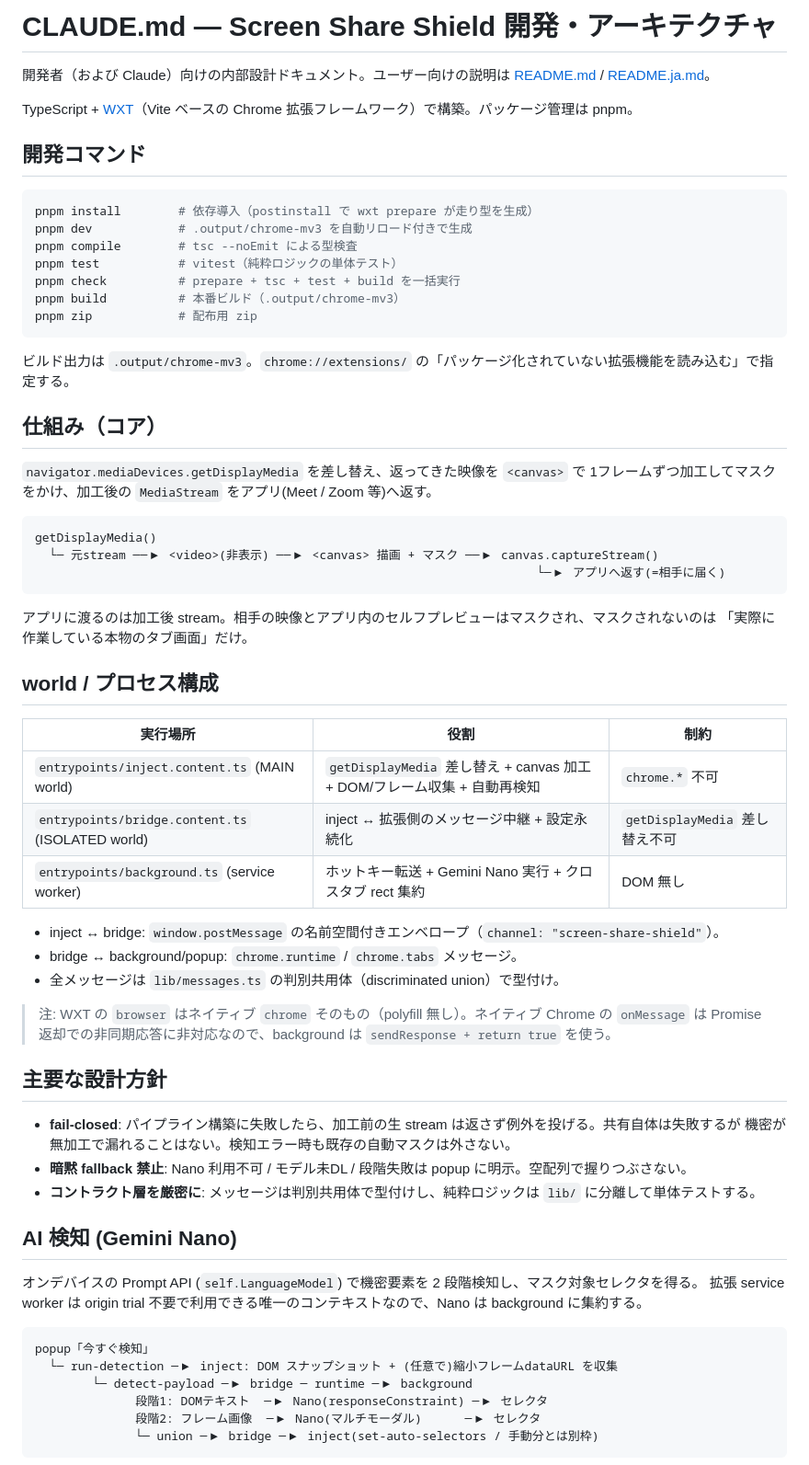
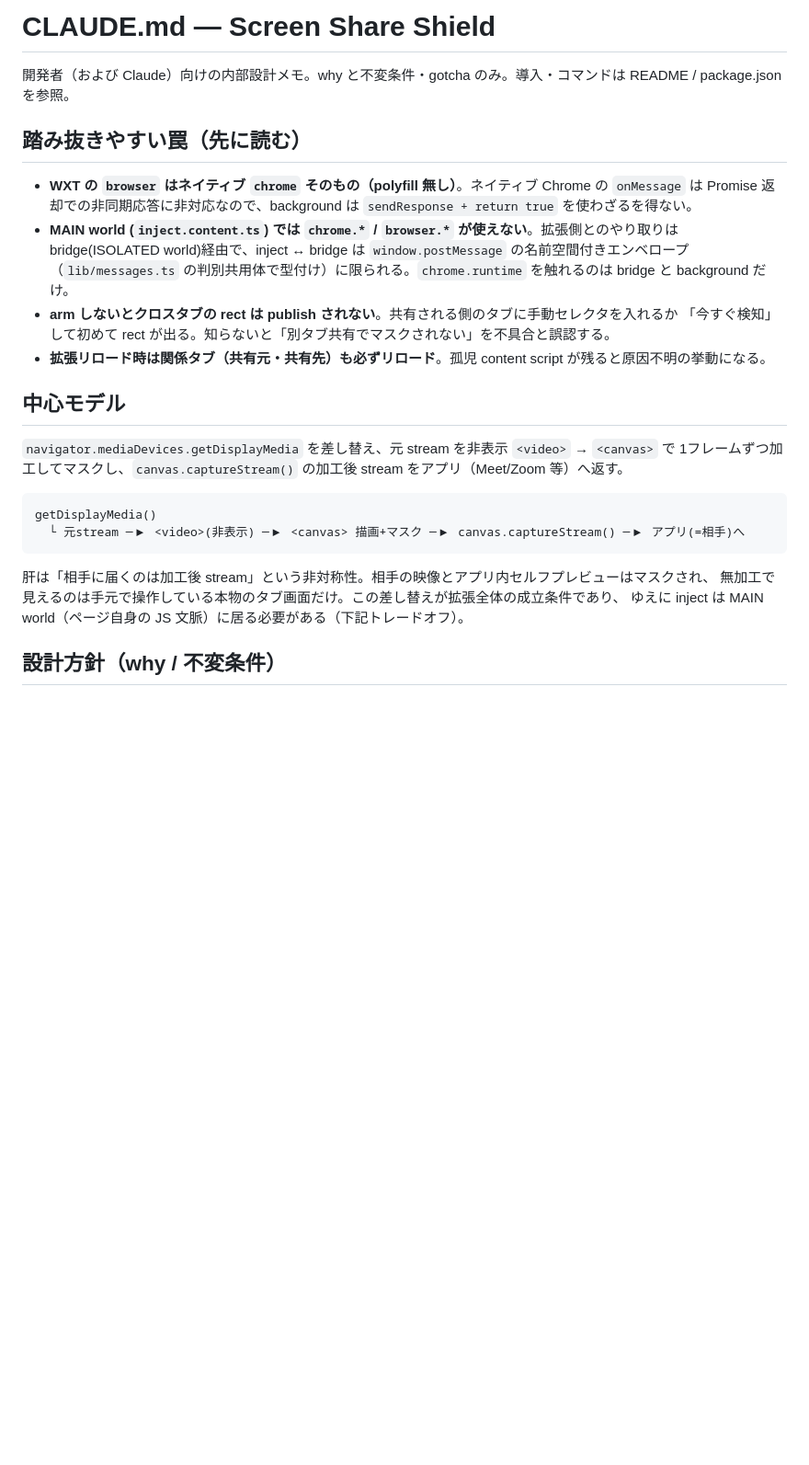
Before and after one commit to kokoichi206-sandbox/screen-share-shield, a Markdown page: CLAUDE.md, the part around one of its changes. Shown at 92% size. Rendered like a GitHub page; blank space fills up the shorter version.

````diff
--- a/CLAUDE.md
+++ b/CLAUDE.md
@@ -1,70 +1,31 @@
-# CLAUDE.md — Screen Share Shield 開発・アーキテクチャ
+# CLAUDE.md — Screen Share Shield
 
-開発者（および Claude）向けの内部設計ドキュメント。ユーザー向けの説明は [README.md](./README.md) / [README.ja.md](./README.ja.md)。
+開発者（および Claude）向けの内部設計メモ。why と不変条件・gotcha のみ。導入・コマンドは README / package.json を参照。
 
-TypeScript + [WXT](https://wxt.dev)（Vite ベースの Chrome 拡張フレームワーク）で構築。パッケージ管理は pnpm。
+## 踏み抜きやすい罠（先に読む）
 
-## 開発コマンド
+- **WXT の `browser` はネイティブ `chrome` そのもの（polyfill 無し）**。ネイティブ Chrome の `onMessage` は
+  Promise 返却での非同期応答に非対応なので、background は `sendResponse + return true` を使わざるを得ない。
+- **MAIN world (`inject.content.ts`) では `chrome.*` / `browser.*` が使えない**。拡張側とのやり取りは
+  bridge(ISOLATED world)経由で、inject ↔ bridge は `window.postMessage` の名前空間付きエンベロープ
+  （`lib/messages.ts` の判別共用体で型付け）に限られる。`chrome.runtime` を触れるのは bridge と background だけ。
+- **arm しないとクロスタブの rect は publish されない**。共有される側のタブに手動セレクタを入れるか
+  「今すぐ検知」して初めて rect が出る。知らないと「別タブ共有でマスクされない」を不具合と誤認する。
+- **拡張リロード時は関係タブ（共有元・共有先）も必ずリロード**。孤児 content script が残ると原因不明の挙動になる。
 
-```sh
-pnpm install        # 依存導入（postinstall で wxt prepare が走り型を生成）
-pnpm dev            # .output/chrome-mv3 を自動リロード付きで生成
-pnpm compile        # tsc --noEmit による型検査
-pnpm test           # vitest（純粋ロジックの単体テスト）
-pnpm check          # prepare + tsc + test + build を一括実行
-pnpm build          # 本番ビルド（.output/chrome-mv3）
-pnpm zip            # 配布用 zip
-```
+## 中心モデル
 
-ビルド出力は `.output/chrome-mv3`。`chrome://extensions/` の「パッケージ化されていない拡張機能を読み込む」で指定する。
-
-## 仕組み（コア）
-
-`navigator.mediaDevices.getDisplayMedia` を差し替え、返ってきた映像を `<canvas>` で
-1フレームずつ加工してマスクをかけ、加工後の `MediaStream` をアプリ(Meet / Zoom 等)へ返す。
+`navigator.mediaDevices.getDisplayMedia` を差し替え、元 stream を非表示 `<video>` → `<canvas>` で
+1フレームずつ加工してマスクし、`canvas.captureStream()` の加工後 stream をアプリ（Meet/Zoom 等）へ返す。
 
 ```
 getDisplayMedia()
-  └─ 元stream ──▶ <video>(非表示) ──▶ <canvas> 描画 + マスク ──▶ canvas.captureStream()
-                                                                      └─▶ アプリへ返す(=相手に届く)
+  └ 元stream ─▶ <video>(非表示) ─▶ <canvas> 描画+マスク ─▶ canvas.captureStream() ─▶ アプリ(=相手)へ
 ```
 
-アプリに渡るのは加工後 stream。相手の映像とアプリ内のセルフプレビューはマスクされ、マスクされないのは
-「実際に作業している本物のタブ画面」だけ。
+肝は「相手に届くのは加工後 stream」という非対称性。相手の映像とアプリ内セルフプレビューはマスクされ、
+無加工で見えるのは手元で操作している本物のタブ画面だけ。この差し替えが拡張全体の成立条件であり、
+ゆえに inject は MAIN world（ページ自身の JS 文脈）に居る必要がある（下記トレードオフ）。
 
-## world / プロセス構成
+## 設計方針（why / 不変条件）
 
-| 実行場所 | 役割 | 制約 |
-| --- | --- | --- |
-| `entrypoints/inject.content.ts` (MAIN world) | `getDisplayMedia` 差し替え + canvas 加工 + DOM/フレーム収集 + 自動再検知 | `chrome.*` 不可 |
-| `entrypoints/bridge.content.ts` (ISOLATED world) | inject ↔ 拡張側のメッセージ中継 + 設定永続化 | `getDisplayMedia` 差し替え不可 |
-| `entrypoints/background.ts` (service worker) | ホットキー転送 + Gemini Nano 実行 + クロスタブ rect 集約 | DOM 無し |
-
-- inject ↔ bridge: `window.postMessage` の名前空間付きエンベロープ（`channel: "screen-share-shield"`）。
-- bridge ↔ background/popup: `chrome.runtime` / `chrome.tabs` メッセージ。
-- 全メッセージは `lib/messages.ts` の判別共用体（discriminated union）で型付け。
-
-> 注: WXT の `browser` はネイティブ `chrome` そのもの（polyfill 無し）。ネイティブ Chrome の
-> `onMessage` は Promise 返却での非同期応答に非対応なので、background は `sendResponse + return true` を使う。
-
-## 主要な設計方針
-
-- **fail-closed**: パイプライン構築に失敗したら、加工前の生 stream は返さず例外を投げる。共有自体は失敗するが
-  機密が無加工で漏れることはない。検知エラー時も既存の自動マスクは外さない。
-- **暗黙 fallback 禁止**: Nano 利用不可 / モデル未DL / 段階失敗は popup に明示。空配列で握りつぶさない。
-- **コントラクト層を厳密に**: メッセージは判別共用体で型付けし、純粋ロジックは `lib/` に分離して単体テストする。
-
-## AI 検知 (Gemini Nano)
-
-オンデバイスの Prompt API (`self.LanguageModel`) で機密要素を 2 段階検知し、マスク対象セレクタを得る。
-拡張 service worker は origin trial 不要で利用できる唯一のコンテキストなので、Nano は background に集約する。
-
-```
-popup「今すぐ検知」
-  └─ run-detection ─▶ inject: DOM スナップショット + (任意で)縮小フレームdataURL を収集
-        └─ detect-payload ─▶ bridge ─ runtime ─▶ background
-              段階1: DOMテキスト  ─▶ Nano(responseConstraint) ─▶ セレクタ
-              段階2: フレーム画像  ─▶ Nano(マルチモーダル)      ─▶ セレクタ
-              └─ union ─▶ bridge ─▶ inject(set-auto-selectors / 手動分とは別枠)
-```
-
````
Also changed, not shown: other parts of CLAUDE.md (+29 -92 lines).
